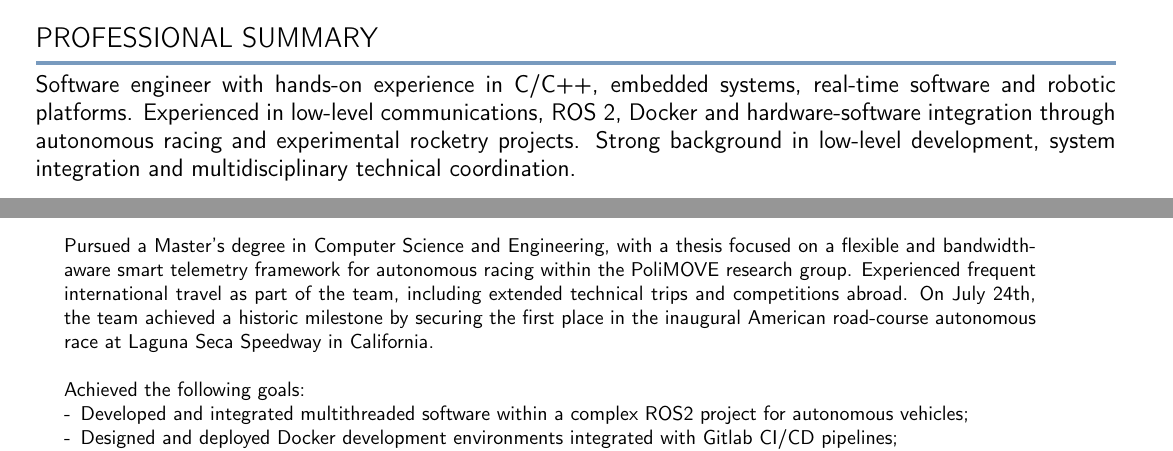
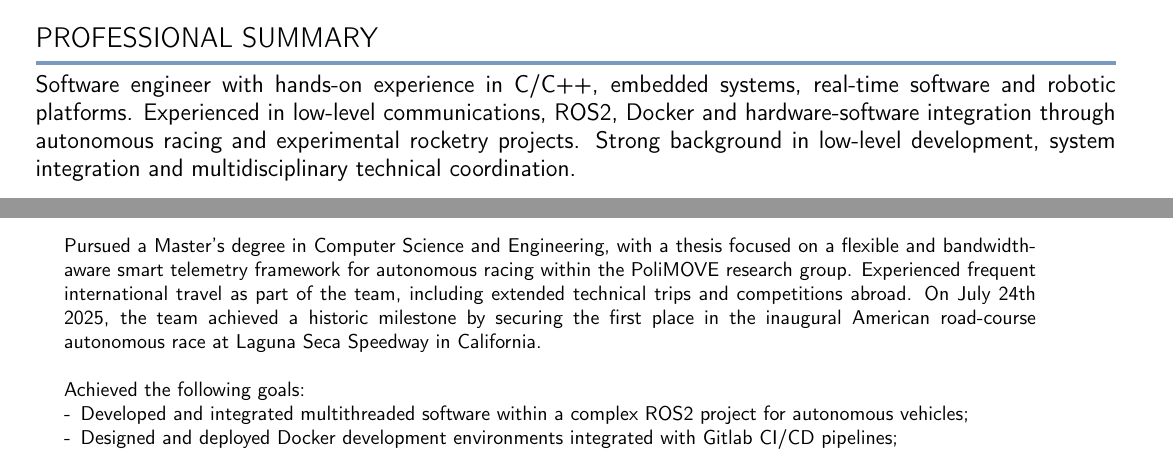
Before and after one commit to trainer400/CV, a LaTeX CV (CV.tex): two parts of page 1 of 2, joined at a grey line, cut so that both start at the same text. Compiled offline with pdfLaTeX.

Commit message:
[WorkExperience] Added year to laguna seca experience

```diff
--- a/CV.tex
+++ b/CV.tex
@@ -35,7 +35,7 @@
         % Professional summary
         \mySection{Professional Summary}
         {
-            \large Software engineer with hands-on experience in C/C++, embedded systems, real-time software and robotic platforms. Experienced in low-level communications, ROS 2, Docker and hardware-software integration through autonomous racing and experimental rocketry projects. Strong background in low-level development, system integration and multidisciplinary technical coordination. \par
+            \large Software engineer with hands-on experience in C/C++, embedded systems, real-time software and robotic platforms. Experienced in low-level communications, ROS2, Docker and hardware-software integration through autonomous racing and experimental rocketry projects. Strong background in low-level development, system integration and multidisciplinary technical coordination. \par
             \vspace{0.7cm}
         }
 
@@ -71,7 +71,7 @@
         \entryFocusDescWithPhoto{02.2025 - Now}
         {System Integrator}{at PoliMOVE Racing Team}
         {
-            Pursued a Master’s degree in Computer Science and Engineering, with a thesis focused on a flexible and bandwidth-aware smart telemetry framework for autonomous racing within the PoliMOVE research group. Experienced frequent international travel as part of the team, including extended technical trips and competitions abroad. On July 24th, the team achieved a historic milestone by securing the first place in the inaugural American road-course autonomous race at Laguna Seca Speedway in California.
+            Pursued a Master’s degree in Computer Science and Engineering, with a thesis focused on a flexible and bandwidth-aware smart telemetry framework for autonomous racing within the PoliMOVE research group. Experienced frequent international travel as part of the team, including extended technical trips and competitions abroad. On July 24th 2025, the team achieved a historic milestone by securing the first place in the inaugural American road-course autonomous race at Laguna Seca Speedway in California.
             \newline
             \newline Achieved the following goals:
             {
```
Also changed, not shown: CV.pdf.
